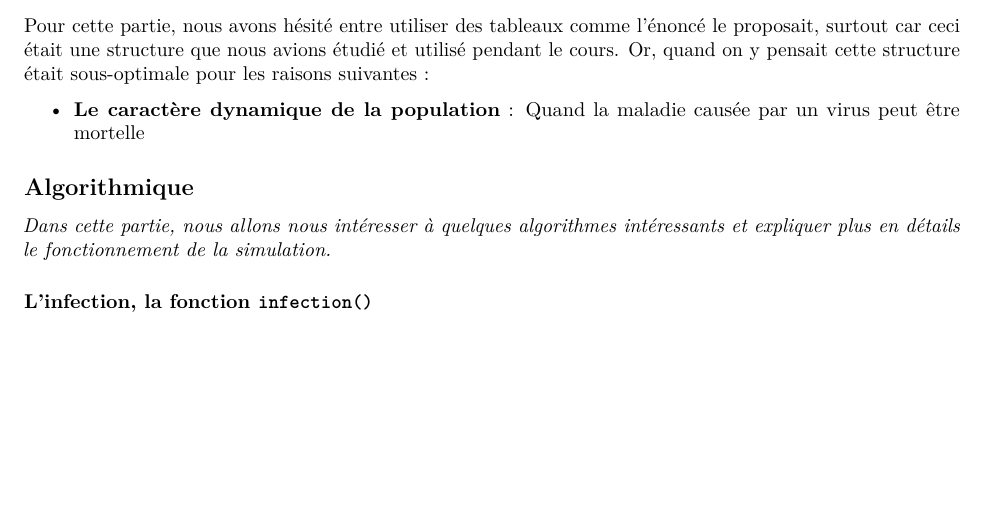
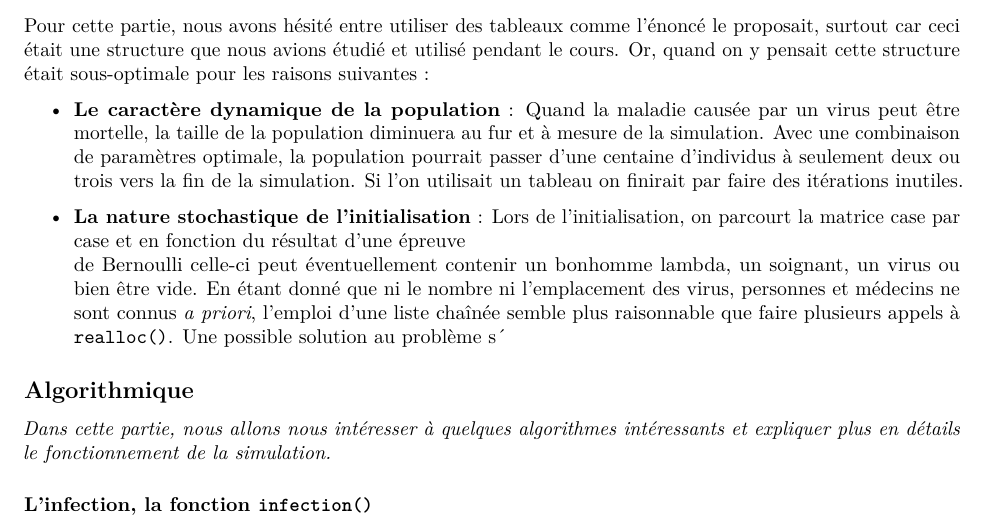
Before and after one commit to gmagannaDevelop/TousAntiCovid, an R Markdown document (rapport/rapport_ABHAY_MAGANA.Rmd): part of page 1 of 5, cut so that both start at the same text, the shorter picture padded with empty space. Rendered offline with R 4.5, knitr and Pandoc, then LaTeX, with nearby package versions.

Commit message:
:construction: writing report.
data structures

```diff
--- a/rapport/rapport_ABHAY_MAGANA.Rmd
+++ b/rapport/rapport_ABHAY_MAGANA.Rmd
@@ -24,7 +24,20 @@ utilisé pendant le cours. Or, quand on y pensait cette structure était sous-op
 pour les raisons suivantes :
 
 * **Le caractère dynamique de la population** :  Quand la maladie causée par un
-virus peut être mortelle
+virus peut être mortelle, la taille de la population diminuera au fur et à mesure
+de la simulation. Avec une combinaison de paramètres optimale, la population
+pourrait passer d'une centaine d'individus à seulement deux ou trois vers la fin
+de la simulation.
+Si l'on utilisait un tableau on finirait par faire des itérations inutiles.
+
+* **La nature stochastique de l'initialisation** : Lors de l'initialisation, on
+parcourt la matrice case par case et en fonction du résultat d'une épreuve
+de Bernoulli celle-ci peut éventuellement contenir un bonhomme lambda, un soignant,
+un virus ou bien être vide. En étant donné que ni le nombre ni l'emplacement
+des virus, personnes et médecins ne sont connus _a priori_,
+l'emploi d'une liste chaînée semble plus raisonnable que faire plusieurs appels
+à `realloc()`. Une possible solution au problème s´
+
 
 ## Algorithmique
 
```
